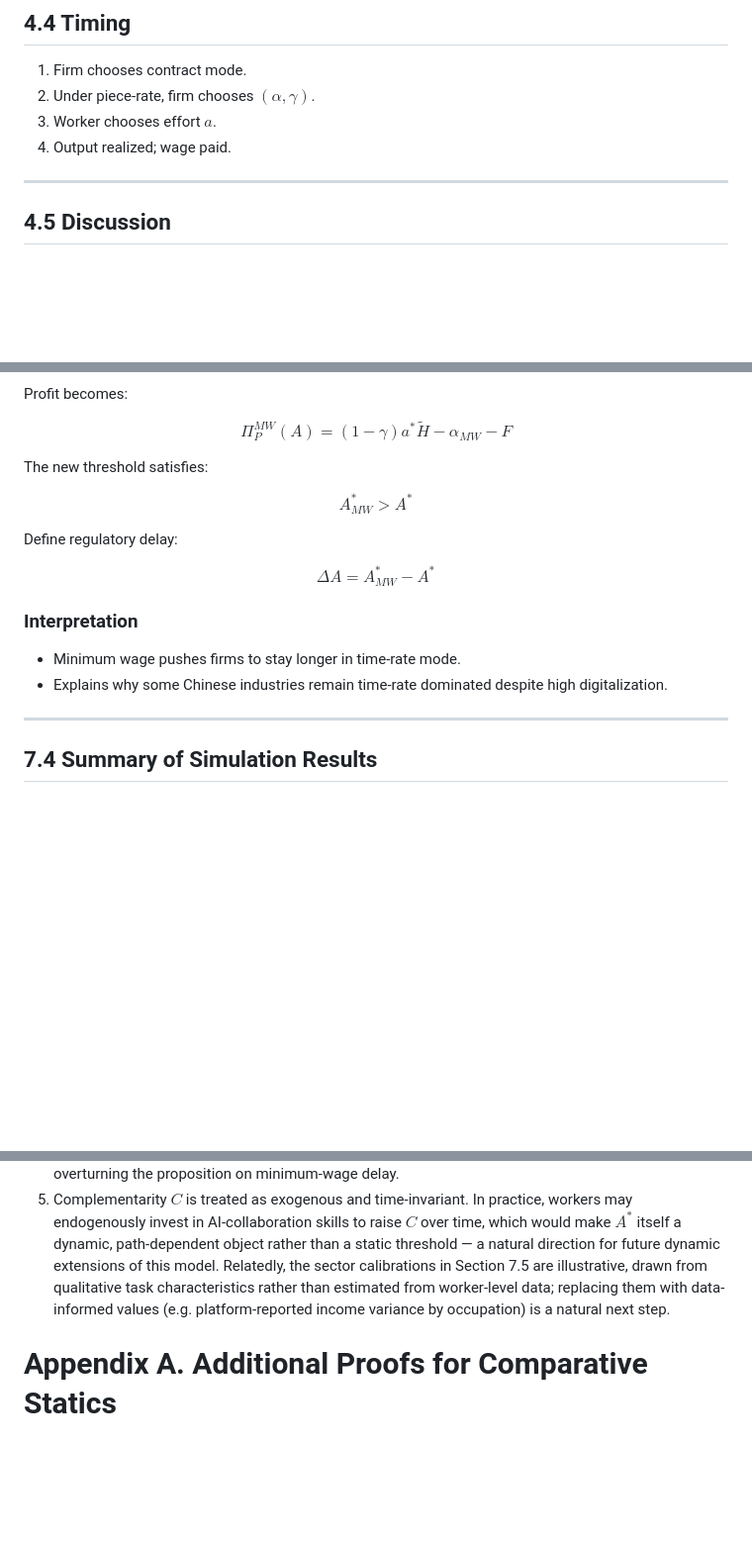
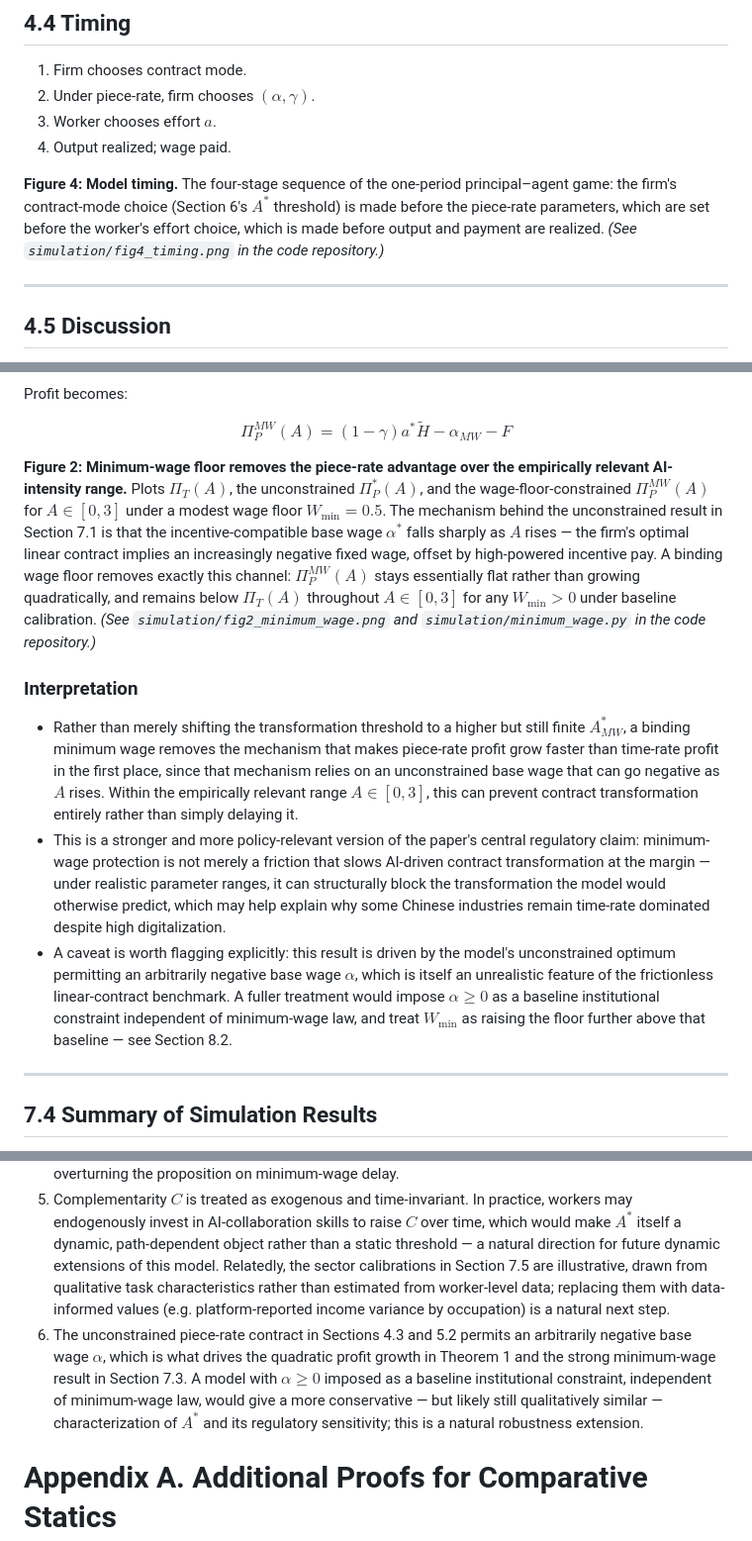
Before and after one commit to danghaosheng2028/ai-contract-transformation, a Markdown page: paper/from-hours-to-output.md, 3 parts joined by grey strips. Shown: that part at 99% size. Drawn GitHub-style; blank space fills up the shorter version.

```diff
--- a/paper/from-hours-to-output.md
+++ b/paper/from-hours-to-output.md
@@ -368,6 +368,8 @@ $$
 2. Under piece‑rate, firm chooses $(\alpha,\gamma)$.
 3. Worker chooses effort $a$.
 4. Output realized; wage paid.
+
+**Figure 4: Model timing.** The four-stage sequence of the one-period principal–agent game: the firm's contract-mode choice (Section 6's $A^*$ threshold) is made before the piece-rate parameters, which are set before the worker's effort choice, which is made before output and payment are realized. *(See `simulation/fig4_timing.png` in the code repository.)*
 
 ---
 
@@ -816,22 +820,13 @@ $$
 = (1-\gamma)a^*\tilde{H} - \alpha_{MW} - F
 $$
 
-The new threshold satisfies:
-
-$$
-A^*_{MW} > A^*
-$$
-
-Define regulatory delay:
-
-$$
-\Delta A = A^*_{MW} - A^*
-$$
+**Figure 2: Minimum-wage floor removes the piece-rate advantage over the empirically relevant AI-intensity range.** Plots $\Pi_T(A)$, the unconstrained $\Pi_P^*(A)$, and the wage-floor-constrained $\Pi_P^{MW}(A)$ for $A \in [0,3]$ under a modest wage floor $W_{\min}=0.5$. The mechanism behind the unconstrained result in Section 7.1 is that the incentive-compatible base wage $\alpha^*$ falls sharply as $A$ rises — the firm's optimal linear contract implies an increasingly negative fixed wage, offset by high-powered incentive pay. A binding wage floor removes exactly this channel: $\Pi_P^{MW}(A)$ stays essentially flat rather than growing quadratically, and remains below $\Pi_T(A)$ throughout $A \in [0,3]$ for any $W_{\min}>0$ under baseline calibration. *(See `simulation/fig2_minimum_wage.png` and `simulation/minimum_wage.py` in the code repository.)*
 
 ### Interpretation
 
-- Minimum wage pushes firms to stay longer in time‑rate mode.
-- Explains why some Chinese industries remain time‑rate dominated despite high digitalization.
+- Rather than merely shifting the transformation threshold to a higher but still finite $A^*_{MW}$, a binding minimum wage removes the mechanism that makes piece-rate profit grow faster than time-rate profit in the first place, since that mechanism relies on an unconstrained base wage that can go negative as $A$ rises. Within the empirically relevant range $A \in [0,3]$, this can prevent contract transformation entirely rather than simply delaying it.
+- This is a stronger and more policy-relevant version of the paper's central regulatory claim: minimum-wage protection is not merely a friction that slows AI-driven contract transformation at the margin — under realistic parameter ranges, it can structurally block the transformation the model would otherwise predict, which may help explain why some Chinese industries remain time-rate dominated despite high digitalization.
+- A caveat is worth flagging explicitly: this result is driven by the model's unconstrained optimum permitting an arbitrarily negative base wage $\alpha$, which is itself an unrealistic feature of the frictionless linear-contract benchmark. A fuller treatment would impose $\alpha \ge 0$ as a baseline institutional constraint independent of minimum-wage law, and treat $W_{\min}$ as raising the floor further above that baseline — see Section 8.2.
 
 ---
 
@@ -904,6 +901,7 @@ Hybrid systems (minimum income guarantees, earnings smoothing) may protect worke
 3. Dynamic models could incorporate learning about AI tools.
 4. Social-insurance contributions (工伤保险、社保) mandated alongside wage floors under China's 2021 Guiding Opinions are not modeled as a separate firm-side cost; incorporating them as an additional fixed cost under piece-rate compensation would plausibly raise $A^*_{MW}$ further, reinforcing rather than overturning the proposition on minimum-wage delay.
 5. Complementarity $C$ is treated as exogenous and time-invariant. In practice, workers may endogenously invest in AI-collaboration skills to raise $C$ over time, which would make $A^*$ itself a dynamic, path-dependent object rather than a static threshold — a natural direction for future dynamic extensions of this model. Relatedly, the sector calibrations in Section 7.5 are illustrative, drawn from qualitative task characteristics rather than estimated from worker-level data; replacing them with data-informed values (e.g. platform-reported income variance by occupation) is a natural next step.
+6. The unconstrained piece-rate contract in Sections 4.3 and 5.2 permits an arbitrarily negative base wage $\alpha$, which is what drives the quadratic profit growth in Theorem 1 and the strong minimum-wage result in Section 7.3. A model with $\alpha \ge 0$ imposed as a baseline institutional constraint, independent of minimum-wage law, would give a more conservative — but likely still qualitatively similar — characterization of $A^*$ and its regulatory sensitivity; this is a natural robustness extension.
 
 # Appendix A. Additional Proofs for Comparative Statics
 
```
Also changed, not shown: other parts of paper/from-hours-to-output.md (+13 -0 lines), README.md (+12 -2 lines), simulation/fig1_threshold.png, simulation/fig2_minimum_wage.png (added), simulation/fig3_heterogeneity.png, simulation/fig4_timing.png (added), 4 other files.
